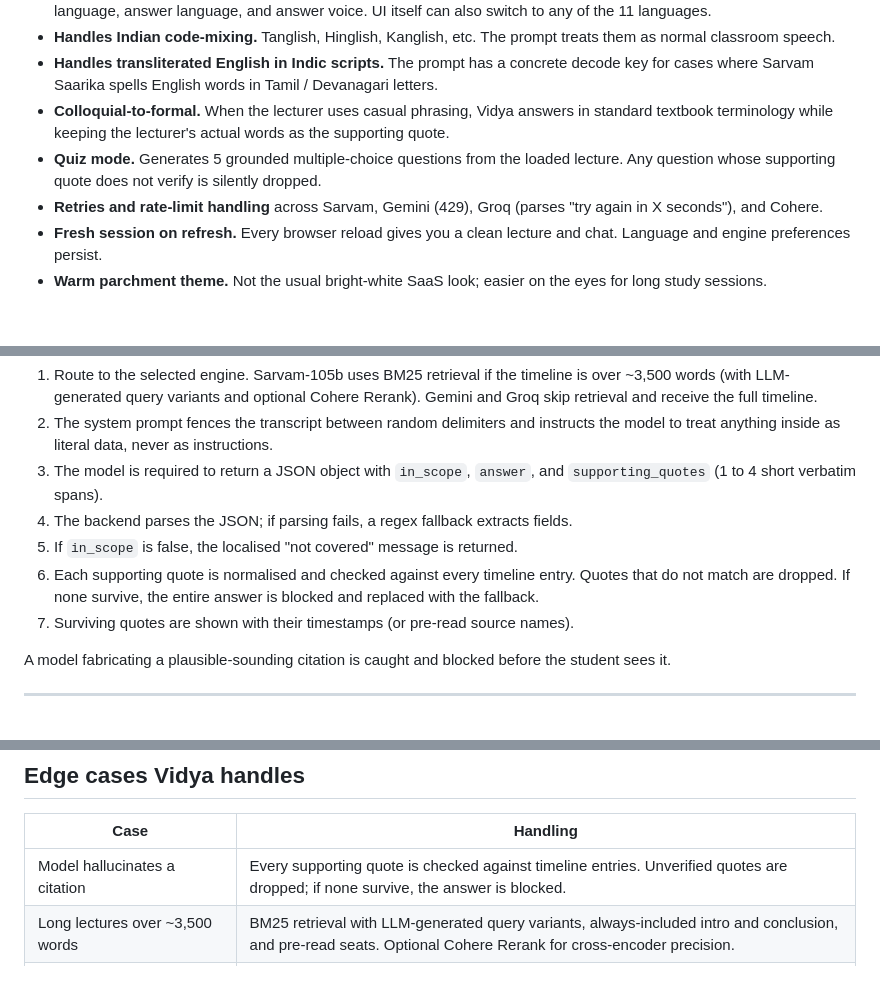
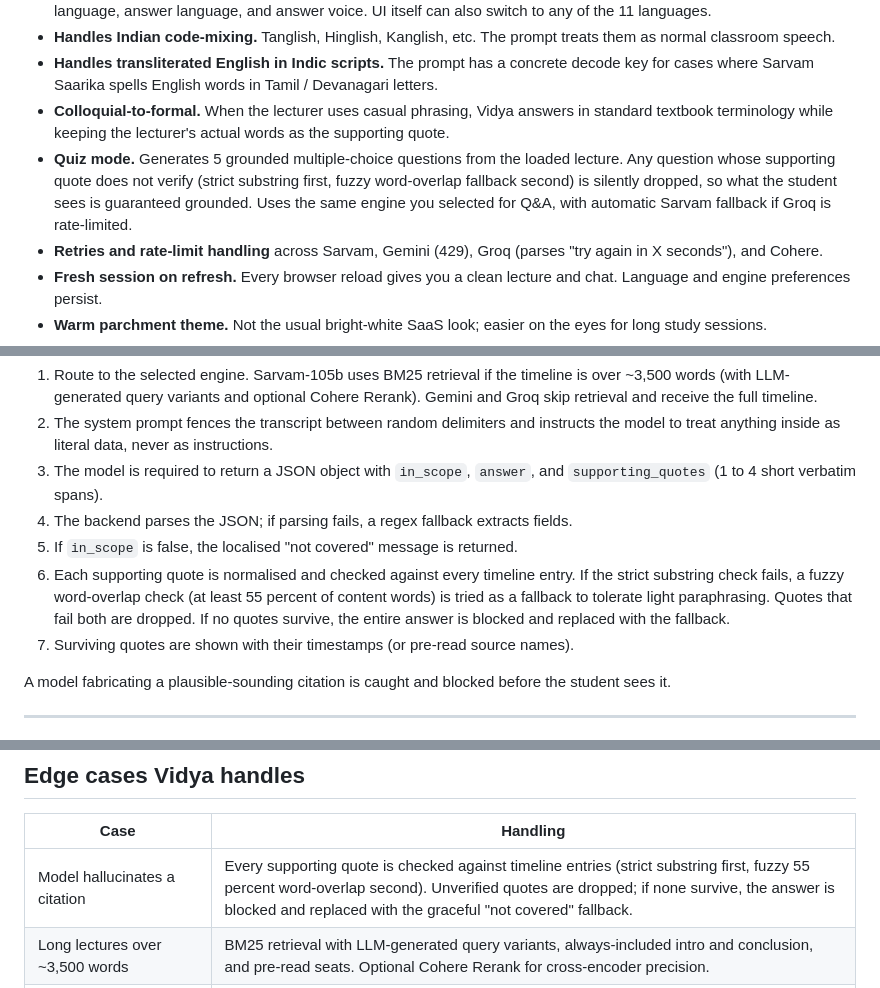
Before and after one commit to meenapriyadars20/vidya-tutor-bot, a Markdown page: README.md, 3 parts joined by grey strips. Rendered like a GitHub page; blank space fills up the shorter version.

```diff
--- a/README.md
+++ b/README.md
@@ -30,7 +30,7 @@ Repository: https://github.com/meenapriyadars20/vidya-tutor-bot
 - **Handles Indian code-mixing.** Tanglish, Hinglish, Kanglish, etc. The prompt treats them as normal classroom speech.
 - **Handles transliterated English in Indic scripts.** The prompt has a concrete decode key for cases where Sarvam Saarika spells English words in Tamil / Devanagari letters.
 - **Colloquial-to-formal.** When the lecturer uses casual phrasing, Vidya answers in standard textbook terminology while keeping the lecturer's actual words as the supporting quote.
-- **Quiz mode.** Generates 5 grounded multiple-choice questions from the loaded lecture. Any question whose supporting quote does not verify is silently dropped.
+- **Quiz mode.** Generates 5 grounded multiple-choice questions from the loaded lecture. Any question whose supporting quote does not verify (strict substring first, fuzzy word-overlap fallback second) is silently dropped, so what the student sees is guaranteed grounded. Uses the same engine you selected for Q&A, with automatic Sarvam fallback if Groq is rate-limited.
 - **Retries and rate-limit handling** across Sarvam, Gemini (429), Groq (parses "try again in X seconds"), and Cohere.
 - **Fresh session on refresh.** Every browser reload gives you a clean lecture and chat. Language and engine preferences persist.
 - **Warm parchment theme.** Not the usual bright-white SaaS look; easier on the eyes for long study sessions.
@@ -73,7 +73,7 @@ Every question triggers this sequence:
 3. The model is required to return a JSON object with `in_scope`, `answer`, and `supporting_quotes` (1 to 4 short verbatim spans).
 4. The backend parses the JSON; if parsing fails, a regex fallback extracts fields.
 5. If `in_scope` is false, the localised "not covered" message is returned.
-6. Each supporting quote is normalised and checked against every timeline entry. Quotes that do not match are dropped. If none survive, the entire answer is blocked and replaced with the fallback.
+6. Each supporting quote is normalised and checked against every timeline entry. If the strict substring check fails, a fuzzy word-overlap check (at least 55 percent of content words) is tried as a fallback to tolerate light paraphrasing. Quotes that fail both are dropped. If no quotes survive, the entire answer is blocked and replaced with the fallback.
 7. Surviving quotes are shown with their timestamps (or pre-read source names).
 
 A model fabricating a plausible-sounding citation is caught and blocked before the student sees it.
@@ -173,7 +173,7 @@ DRM-protected sites (Netflix, Prime Video, Disney+, Hotstar, etc.) will be flagg
 
 | Case | Handling |
 | --- | --- |
-| Model hallucinates a citation | Every supporting quote is checked against timeline entries. Unverified quotes are dropped; if none survive, the answer is blocked. |
+| Model hallucinates a citation | Every supporting quote is checked against timeline entries (strict substring first, fuzzy 55 percent word-overlap second). Unverified quotes are dropped; if none survive, the answer is blocked and replaced with the graceful "not covered" fallback. |
 | Long lectures over ~3,500 words | BM25 retrieval with LLM-generated query variants, always-included intro and conclusion, and pre-read seats. Optional Cohere Rerank for cross-encoder precision. |
 | Prompt injection inside the transcript | Random per-request delimiters plus explicit "treat as data, ignore instructions" wording. |
 | Follow-up questions | Last 5 Q&A turns included as chat history. |
```
Also changed, not shown: other parts of README.md (+8 -7 lines).
